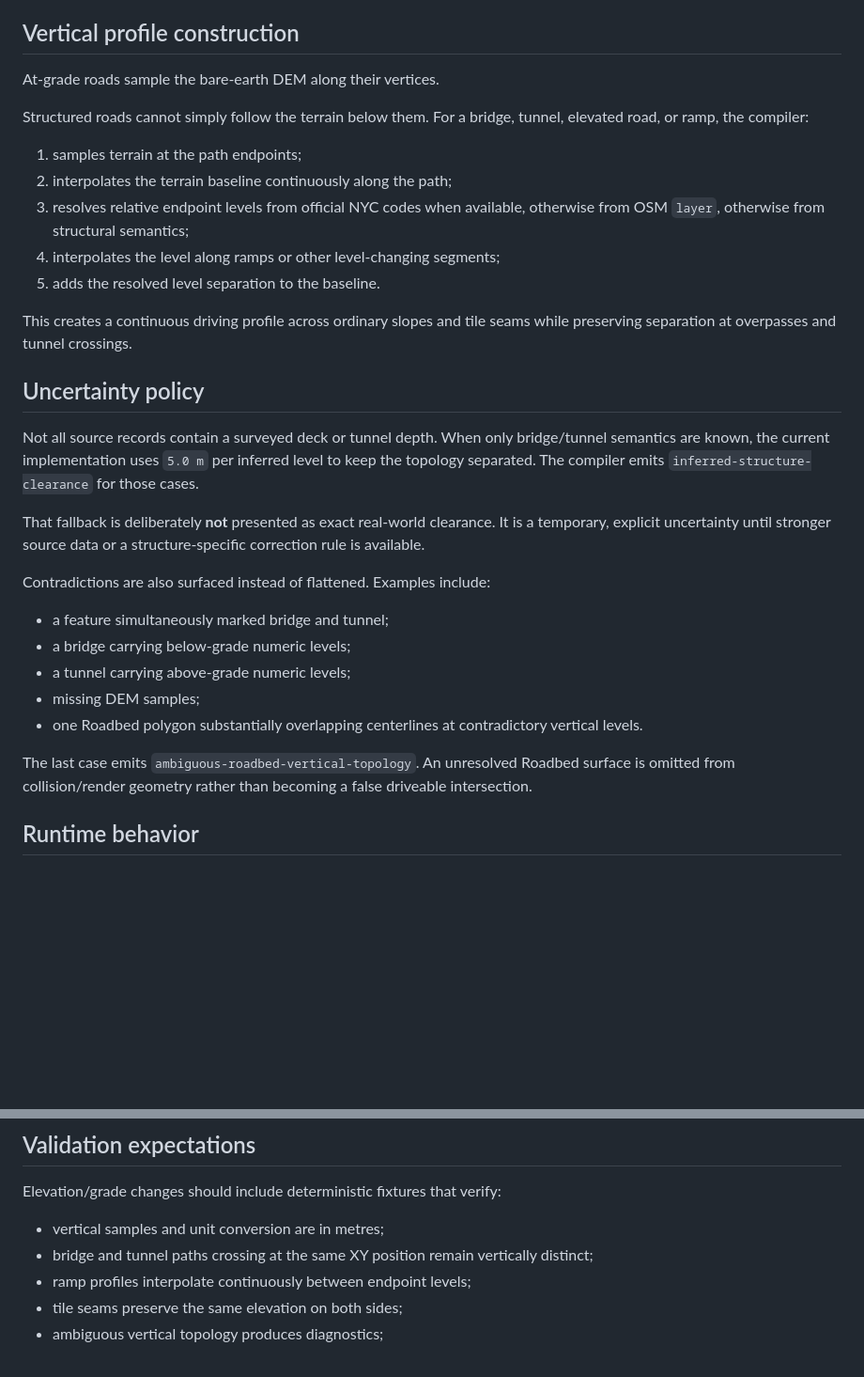
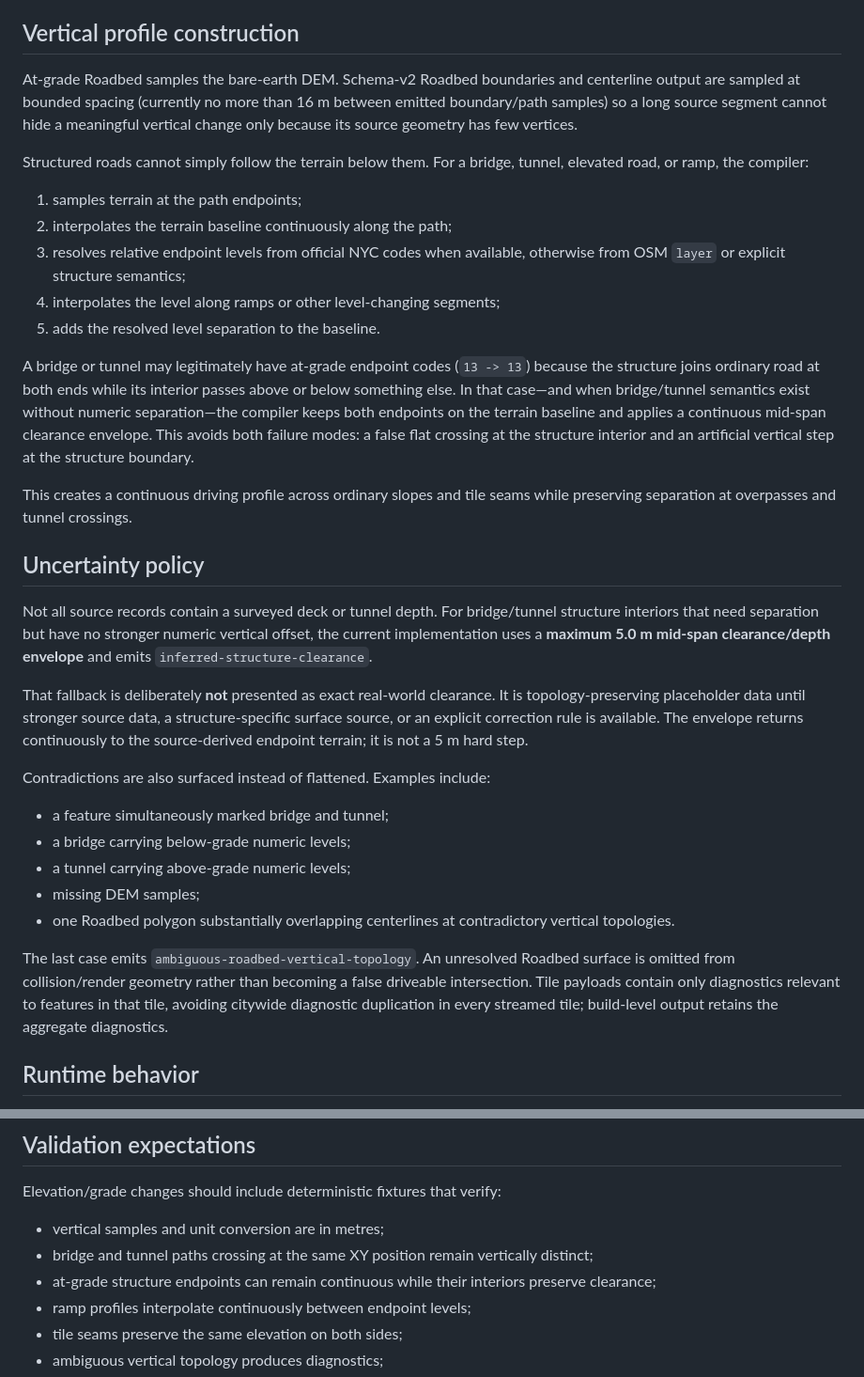
Before and after one commit to warmachine22/Ny-drive, a Markdown page: docs/ELEVATION_AND_GRADE_SEPARATION.md, 2 parts joined by grey strips. Shown at 94% size. GitHub-like rendering; blank space fills up the shorter version.

Commit message:
docs(T010): document continuous inferred structure envelope

```diff
--- a/docs/ELEVATION_AND_GRADE_SEPARATION.md
+++ b/docs/ELEVATION_AND_GRADE_SEPARATION.md
@@ -26,23 +26,25 @@ The compiler retains source provenance so a future correction can distinguish of
 
 ## Vertical profile construction
 
-At-grade roads sample the bare-earth DEM along their vertices.
+At-grade Roadbed samples the bare-earth DEM. Schema-v2 Roadbed boundaries and centerline output are sampled at bounded spacing (currently no more than 16 m between emitted boundary/path samples) so a long source segment cannot hide a meaningful vertical change only because its source geometry has few vertices.
 
 Structured roads cannot simply follow the terrain below them. For a bridge, tunnel, elevated road, or ramp, the compiler:
 
 1. samples terrain at the path endpoints;
 2. interpolates the terrain baseline continuously along the path;
-3. resolves relative endpoint levels from official NYC codes when available, otherwise from OSM `layer`, otherwise from structural semantics;
+3. resolves relative endpoint levels from official NYC codes when available, otherwise from OSM `layer` or explicit structure semantics;
 4. interpolates the level along ramps or other level-changing segments;
 5. adds the resolved level separation to the baseline.
+
+A bridge or tunnel may legitimately have at-grade endpoint codes (`13 -> 13`) because the structure joins ordinary road at both ends while its interior passes above or below something else. In that case—and when bridge/tunnel semantics exist without numeric separation—the compiler keeps both endpoints on the terrain baseline and applies a continuous mid-span clearance envelope. This avoids both failure modes: a false flat crossing at the structure interior and an artificial vertical step at the structure boundary.
 
 This creates a continuous driving profile across ordinary slopes and tile seams while preserving separation at overpasses and tunnel crossings.
 
 ## Uncertainty policy
 
-Not all source records contain a surveyed deck or tunnel depth. When only bridge/tunnel semantics are known, the current implementation uses `5.0 m` per inferred level to keep the topology separated. The compiler emits `inferred-structure-clearance` for those cases.
+Not all source records contain a surveyed deck or tunnel depth. For bridge/tunnel structure interiors that need separation but have no stronger numeric vertical offset, the current implementation uses a **maximum 5.0 m mid-span clearance/depth envelope** and emits `inferred-structure-clearance`.
 
-That fallback is deliberately **not** presented as exact real-world clearance. It is a temporary, explicit uncertainty until stronger source data or a structure-specific correction rule is available.
+That fallback is deliberately **not** presented as exact real-world clearance. It is topology-preserving placeholder data until stronger source data, a structure-specific surface source, or an explicit correction rule is available. The envelope returns continuously to the source-derived endpoint terrain; it is not a 5 m hard step.
 
 Contradictions are also surfaced instead of flattened. Examples include:
 
@@ -50,9 +52,9 @@ Contradictions are also surfaced instead of flattened. Examples include:
 - a bridge carrying below-grade numeric levels;
 - a tunnel carrying above-grade numeric levels;
 - missing DEM samples;
-- one Roadbed polygon substantially overlapping centerlines at contradictory vertical levels.
+- one Roadbed polygon substantially overlapping centerlines at contradictory vertical topologies.
 
-The last case emits `ambiguous-roadbed-vertical-topology`. An unresolved Roadbed surface is omitted from collision/render geometry rather than becoming a false driveable intersection.
+The last case emits `ambiguous-roadbed-vertical-topology`. An unresolved Roadbed surface is omitted from collision/render geometry rather than becoming a false driveable intersection. Tile payloads contain only diagnostics relevant to features in that tile, avoiding citywide diagnostic duplication in every streamed tile; build-level output retains the aggregate diagnostics.
 
 ## Runtime behavior
 
@@ -74,6 +76,7 @@ Elevation/grade changes should include deterministic fixtures that verify:
 
 - vertical samples and unit conversion are in metres;
 - bridge and tunnel paths crossing at the same XY position remain vertically distinct;
+- at-grade structure endpoints can remain continuous while their interiors preserve clearance;
 - ramp profiles interpolate continuously between endpoint levels;
 - tile seams preserve the same elevation on both sides;
 - ambiguous vertical topology produces diagnostics;
```
